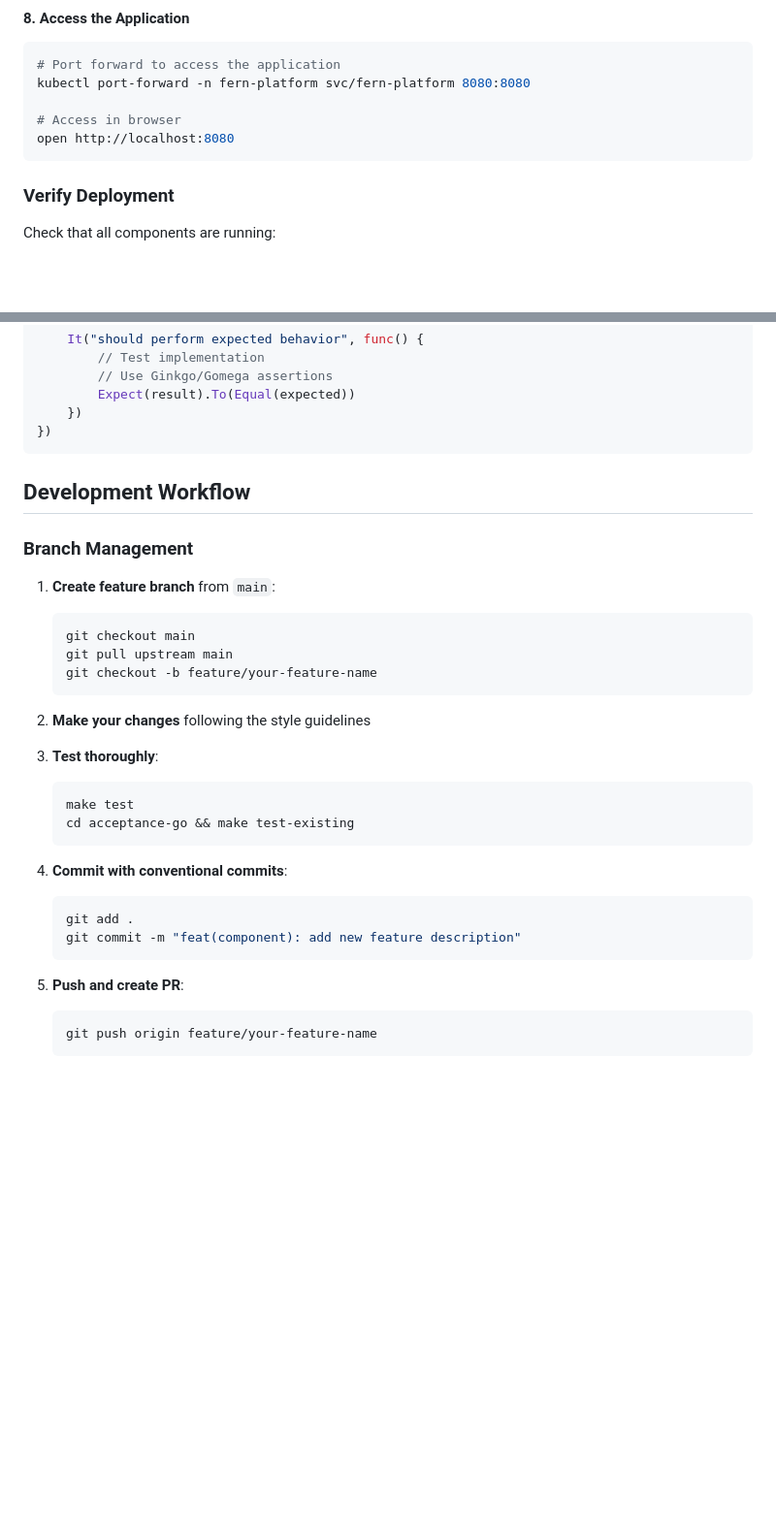
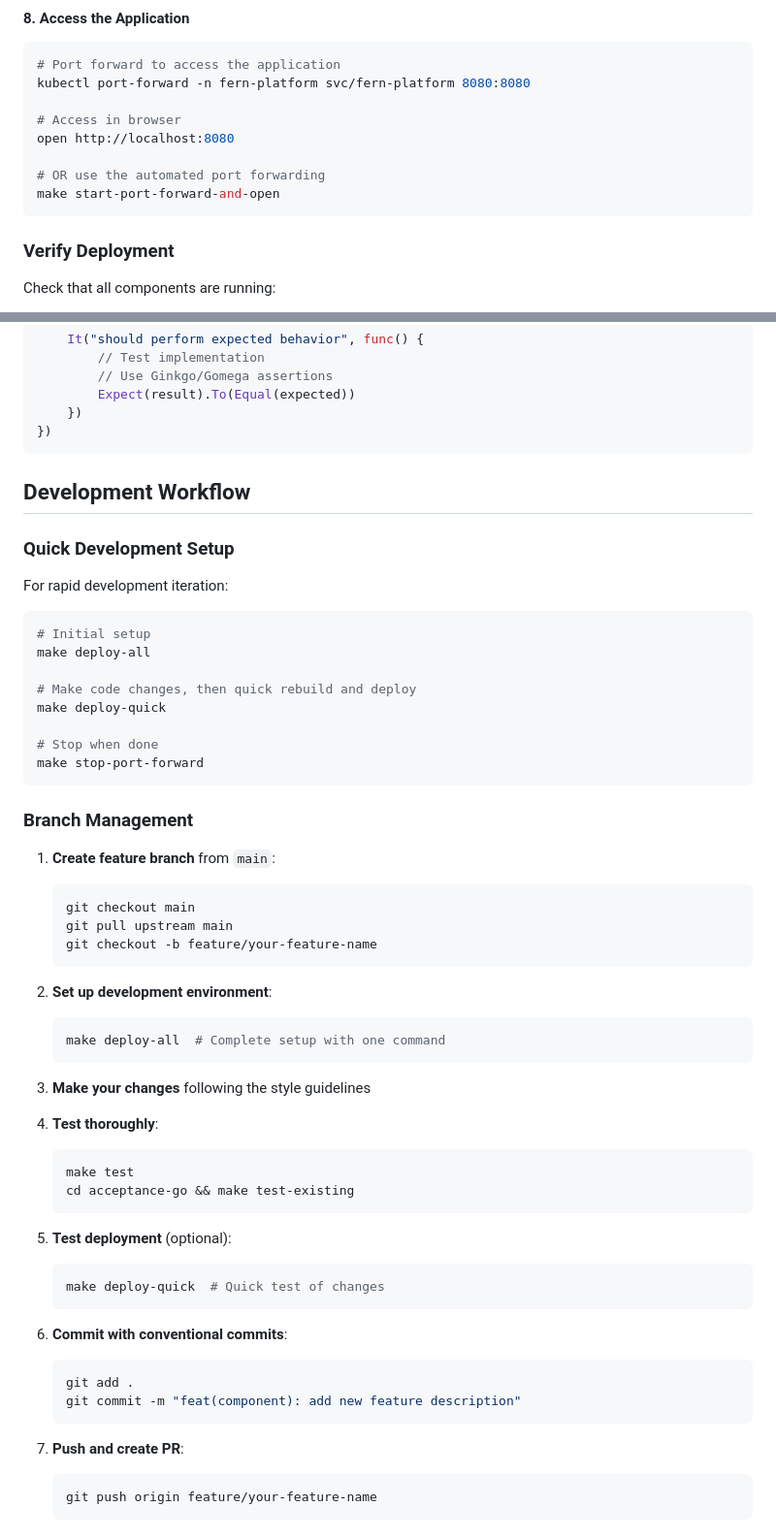
Before and after one commit to tanviranadive/fern-platform, a Markdown page: CONTRIBUTING.md, 2 parts joined by grey strips. Shown: that part at 97% size. Rendered like a GitHub page; blank space fills up the shorter version.

````diff
--- a/CONTRIBUTING.md
+++ b/CONTRIBUTING.md
@@ -148,6 +208,9 @@ kubectl port-forward -n fern-platform svc/fern-platform 8080:8080
 
 # Access in browser
 open http://localhost:8080
+
+# OR use the automated port forwarding
+make start-port-forward-and-open
 ```
 
 ### Verify Deployment
@@ -339,6 +441,21 @@ var _ = Describe("New Feature", func() {
 
 ## Development Workflow
 
+### Quick Development Setup
+
+For rapid development iteration:
+
+```bash
+# Initial setup
+make deploy-all
+
+# Make code changes, then quick rebuild and deploy
+make deploy-quick
+
+# Stop when done
+make stop-port-forward
+```
+
 ### Branch Management
 
 1. **Create feature branch** from `main`:
@@ -348,21 +465,31 @@ var _ = Describe("New Feature", func() {
    git checkout -b feature/your-feature-name
    ```
 
-2. **Make your changes** following the style guidelines
+2. **Set up development environment**:
+   ```bash
+   make deploy-all  # Complete setup with one command
+   ```
 
-3. **Test thoroughly**:
+3. **Make your changes** following the style guidelines
+
+4. **Test thoroughly**:
    ```bash
    make test
    cd acceptance-go && make test-existing
    ```
 
-4. **Commit with conventional commits**:
+5. **Test deployment** (optional):
+   ```bash
+   make deploy-quick  # Quick test of changes
+   ```
+
+6. **Commit with conventional commits**:
    ```bash
    git add .
    git commit -m "feat(component): add new feature description"
    ```
 
-5. **Push and create PR**:
+7. **Push and create PR**:
    ```bash
    git push origin feature/your-feature-name
    ```
````
Also changed, not shown: other parts of CONTRIBUTING.md (+110 -9 lines).
